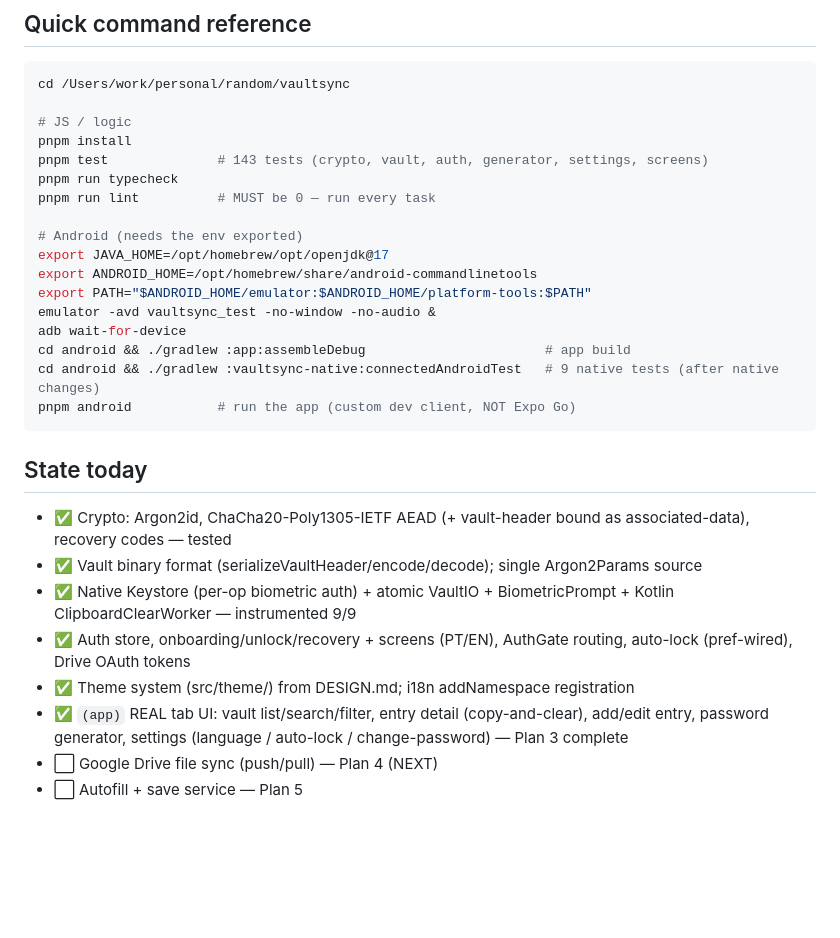
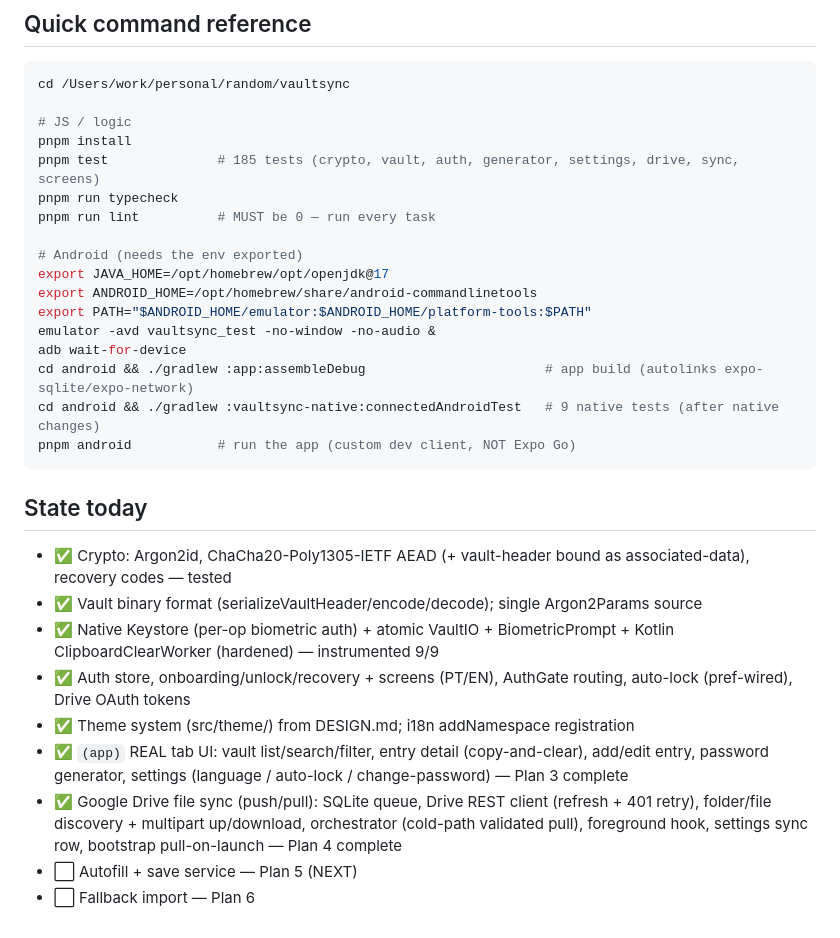
Before and after one commit to actulio/vaultsync, a Markdown page: NEXT.md, the part around one of its changes. GitHub-like rendering; blank space fills up the shorter version.

````diff
--- a/NEXT.md
+++ b/NEXT.md
@@ -86,7 +111,7 @@ cd /Users/work/personal/random/vaultsync
 
 # JS / logic
 pnpm install
-pnpm test              # 143 tests (crypto, vault, auth, generator, settings, screens)
+pnpm test              # 185 tests (crypto, vault, auth, generator, settings, drive, sync, screens)
 pnpm run typecheck
 pnpm run lint          # MUST be 0 — run every task
 
@@ -96,7 +121,7 @@ export ANDROID_HOME=/opt/homebrew/share/android-commandlinetools
 export PATH="$ANDROID_HOME/emulator:$ANDROID_HOME/platform-tools:$PATH"
 emulator -avd vaultsync_test -no-window -no-audio &
 adb wait-for-device
-cd android && ./gradlew :app:assembleDebug                       # app build
+cd android && ./gradlew :app:assembleDebug                       # app build (autolinks expo-sqlite/expo-network)
 cd android && ./gradlew :vaultsync-native:connectedAndroidTest   # 9 native tests (after native changes)
 pnpm android           # run the app (custom dev client, NOT Expo Go)
 ```
@@ -104,10 +129,13 @@ pnpm android           # run the app (custom dev client, NOT Expo Go)
 ## State today
 - ✅ Crypto: Argon2id, ChaCha20-Poly1305-IETF AEAD (+ vault-header bound as associated-data), recovery codes — tested
 - ✅ Vault binary format (serializeVaultHeader/encode/decode); single Argon2Params source
-- ✅ Native Keystore (per-op biometric auth) + atomic VaultIO + BiometricPrompt + Kotlin ClipboardClearWorker — instrumented 9/9
+- ✅ Native Keystore (per-op biometric auth) + atomic VaultIO + BiometricPrompt + Kotlin ClipboardClearWorker (hardened) — instrumented 9/9
 - ✅ Auth store, onboarding/unlock/recovery + screens (PT/EN), AuthGate routing, auto-lock (pref-wired), Drive OAuth tokens
 - ✅ Theme system (src/theme/) from DESIGN.md; i18n addNamespace registration
 - ✅ `(app)` REAL tab UI: vault list/search/filter, entry detail (copy-and-clear), add/edit entry, password
      generator, settings (language / auto-lock / change-password) — Plan 3 complete
-- ⬜ Google Drive file sync (push/pull) — Plan 4 (NEXT)
-- ⬜ Autofill + save service — Plan 5
+- ✅ Google Drive file sync (push/pull): SQLite queue, Drive REST client (refresh + 401 retry), folder/file
+     discovery + multipart up/download, orchestrator (cold-path validated pull), foreground hook, settings sync row,
+     bootstrap pull-on-launch — Plan 4 complete
+- ⬜ Autofill + save service — Plan 5 (NEXT)
+- ⬜ Fallback import — Plan 6
````
Also changed, not shown: other parts of NEXT.md (+67 -42 lines).
